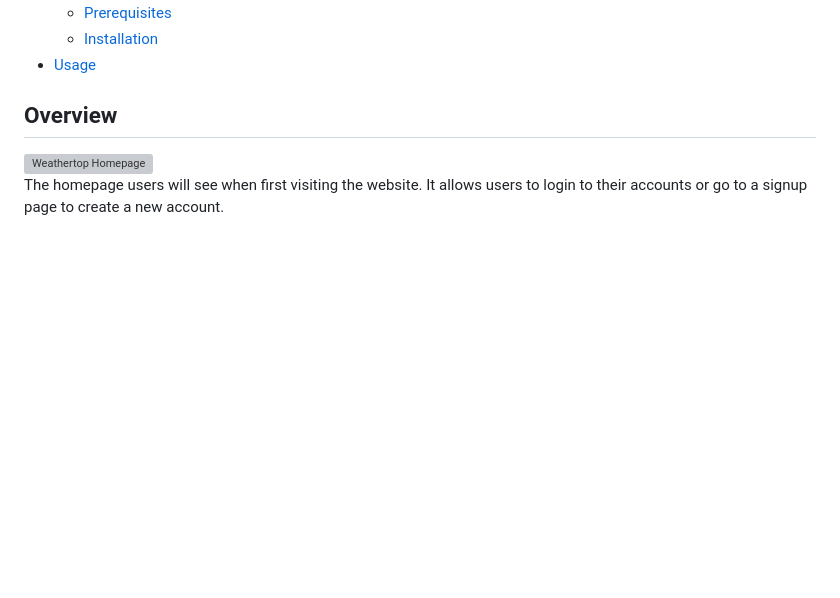
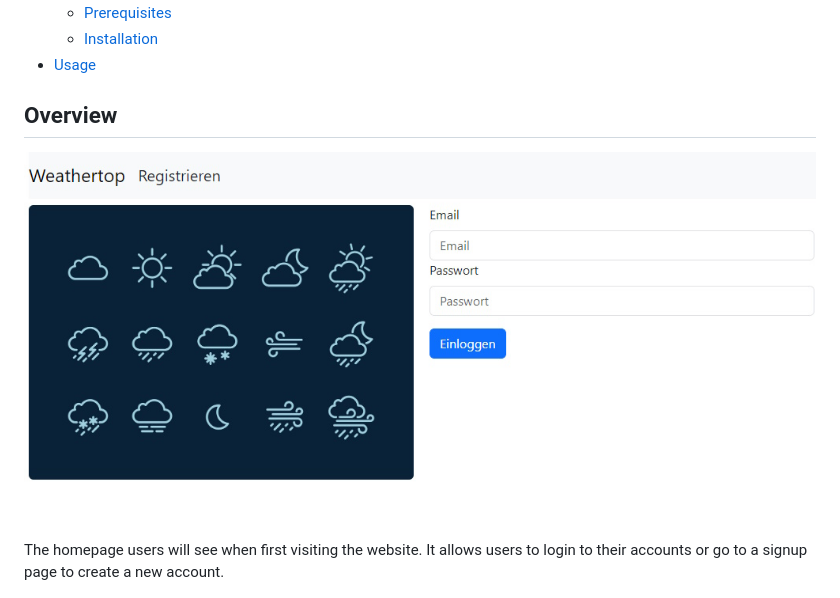
Before and after one commit to schweigerjonas/weathertop, a Markdown page: README.md, the part around the change. Rendered like a GitHub page; blank space fills up the shorter version; grey boxes are pictures that could not be loaded.

Commit message:
Fix typo in image path

```diff
--- a/README.md
+++ b/README.md
@@ -14,7 +14,7 @@ Save weather stations from all over the world and take accurate weather readings
 
 ## Overview
 
-![Weathertop Homepage](readme-img/weathertop-homepage.jpg)
+![Weathertop Homepage](readme_img/weathertop-homepage.jpg)
 The homepage users will see when first visiting the website. It allows users to login to their accounts or go to a signup page to create a new account.
 
 ![Weathertop Registration Page](readme_img/weathertop-registration-page.jpg)
```
